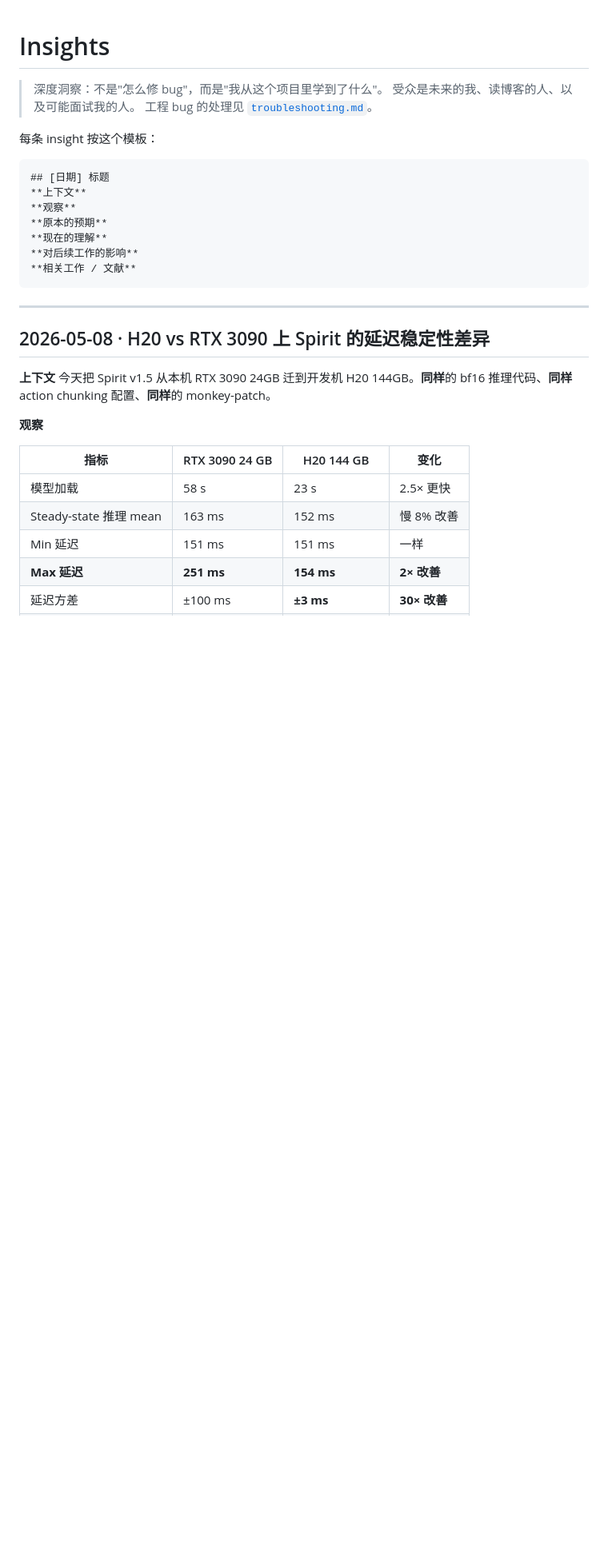
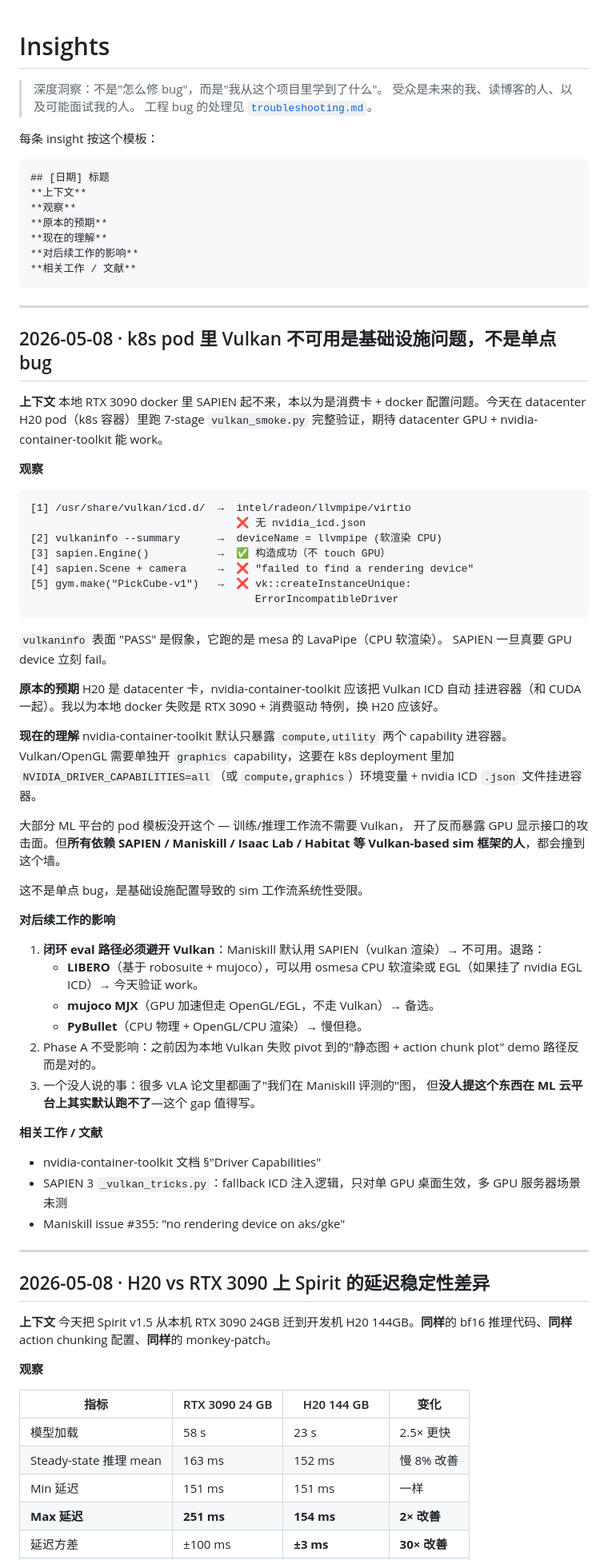
Before and after one commit to lz-googlefycy/vla-lab, a Markdown page: docs/insights.md, the part around one of its changes. Shown at 80% size. Rendered like a GitHub page; blank space fills up the shorter version.

Commit message:
log(spirit): k8s pod has no nvidia Vulkan ICD; LIBERO/mujoco osmesa works
H20 datacenter pod (k8s + nvidia-container-toolkit) only exposes
compute,utility GPU capabilities — Vulkan ICD .json files are not
mounted. So:
- vulkaninfo reports 'llvmpipe' (LLVM software renderer, CPU)
- sapien.Engine() constructs but Scene+camera fails with 'no rendering
  device'
- gym.make 'PickCube-v1' (any sim_backend) fails with
  vk::createInstanceUnique: ErrorIncompatibleDriver

Same root cause as the local RTX 3090 docker failure — not a
consumer-GPU issue, a container config issue. Affects anyone trying
SAPIEN/Maniskill/Isaac Lab/Habitat on a typical ML k8s platform.

LIBERO/robosuite/mujoco with MUJOCO_GL=osmesa works fine on the same
pod — 128×128 RGB obs, agentview + eye-in-hand cameras, full env
reset. Confirms closed-loop eval path = LIBERO, not Maniskill.

````diff
--- a/docs/insights.md
+++ b/docs/insights.md
@@ -14,6 +14,66 @@
 **对后续工作的影响**
 **相关工作 / 文献**
 ```
+
+---
+
+## 2026-05-08 · k8s pod 里 Vulkan 不可用是基础设施问题，不是单点 bug <a name="k8s-vulkan-icd-missing"></a>
+
+**上下文**
+本地 RTX 3090 docker 里 SAPIEN 起不来，本以为是消费卡 + docker
+配置问题。今天在 datacenter H20 pod（k8s 容器）里跑 7-stage
+`vulkan_smoke.py` 完整验证，期待 datacenter GPU + nvidia-container-toolkit
+能 work。
+
+**观察**
+
+```
+[1] /usr/share/vulkan/icd.d/  →  intel/radeon/llvmpipe/virtio
+                                 ❌ 无 nvidia_icd.json
+[2] vulkaninfo --summary      →  deviceName = llvmpipe (软渲染 CPU)
+[3] sapien.Engine()           →  ✅ 构造成功（不 touch GPU）
+[4] sapien.Scene + camera     →  ❌ "failed to find a rendering device"
+[5] gym.make("PickCube-v1")   →  ❌ vk::createInstanceUnique:
+                                    ErrorIncompatibleDriver
+```
+
+`vulkaninfo` 表面 "PASS" 是假象，它跑的是 mesa 的 LavaPipe（CPU 软渲染）。
+SAPIEN 一旦真要 GPU device 立刻 fail。
+
+**原本的预期**
+H20 是 datacenter 卡，nvidia-container-toolkit 应该把 Vulkan ICD 自动
+挂进容器（和 CUDA 一起）。我以为本地 docker 失败是 RTX 3090 + 消费驱动
+特例，换 H20 应该好。
+
+**现在的理解**
+nvidia-container-toolkit 默认只暴露 `compute,utility` 两个 capability
+进容器。Vulkan/OpenGL 需要单独开 `graphics` capability，这要在 k8s
+deployment 里加 `NVIDIA_DRIVER_CAPABILITIES=all`（或
+`compute,graphics`）环境变量 + nvidia ICD `.json` 文件挂进容器。
+
+大部分 ML 平台的 pod 模板没开这个 — 训练/推理工作流不需要 Vulkan，
+开了反而暴露 GPU 显示接口的攻击面。但**所有依赖 SAPIEN / Maniskill /
+Isaac Lab / Habitat 等 Vulkan-based sim 框架的人**，都会撞到这个墙。
+
+这不是单点 bug，是基础设施配置导致的 sim 工作流系统性受限。
+
+**对后续工作的影响**
+1. **闭环 eval 路径必须避开 Vulkan**：Maniskill 默认用 SAPIEN（vulkan
+   渲染）→ 不可用。退路：
+   - **LIBERO**（基于 robosuite + mujoco），可以用 osmesa CPU 软渲染或
+     EGL（如果挂了 nvidia EGL ICD）→ 今天验证 work。
+   - **mujoco MJX**（GPU 加速但走 OpenGL/EGL，不走 Vulkan）→ 备选。
+   - **PyBullet**（CPU 物理 + OpenGL/CPU 渲染）→ 慢但稳。
+2. Phase A 不受影响：之前因为本地 Vulkan 失败 pivot 到的"静态图 +
+   action chunk plot" demo 路径反而是对的。
+3. 一个没人说的事：很多 VLA 论文里都画了"我们在 Maniskill 评测的"图，
+   但**没人提这个东西在 ML 云平台上其实默认跑不了**—这个 gap 值得写。
+
+**相关工作 / 文献**
+- nvidia-container-toolkit 文档 §"Driver Capabilities"
+- SAPIEN 3 `_vulkan_tricks.py`：fallback ICD 注入逻辑，只对单 GPU
+  桌面生效，多 GPU 服务器场景未测
+- Maniskill issue #355: "no rendering device on aks/gke"
 
 ---
 
````
Also changed, not shown: other parts of docs/insights.md (+2 -1 lines), docs/troubleshooting.md (+31 -1 lines).
